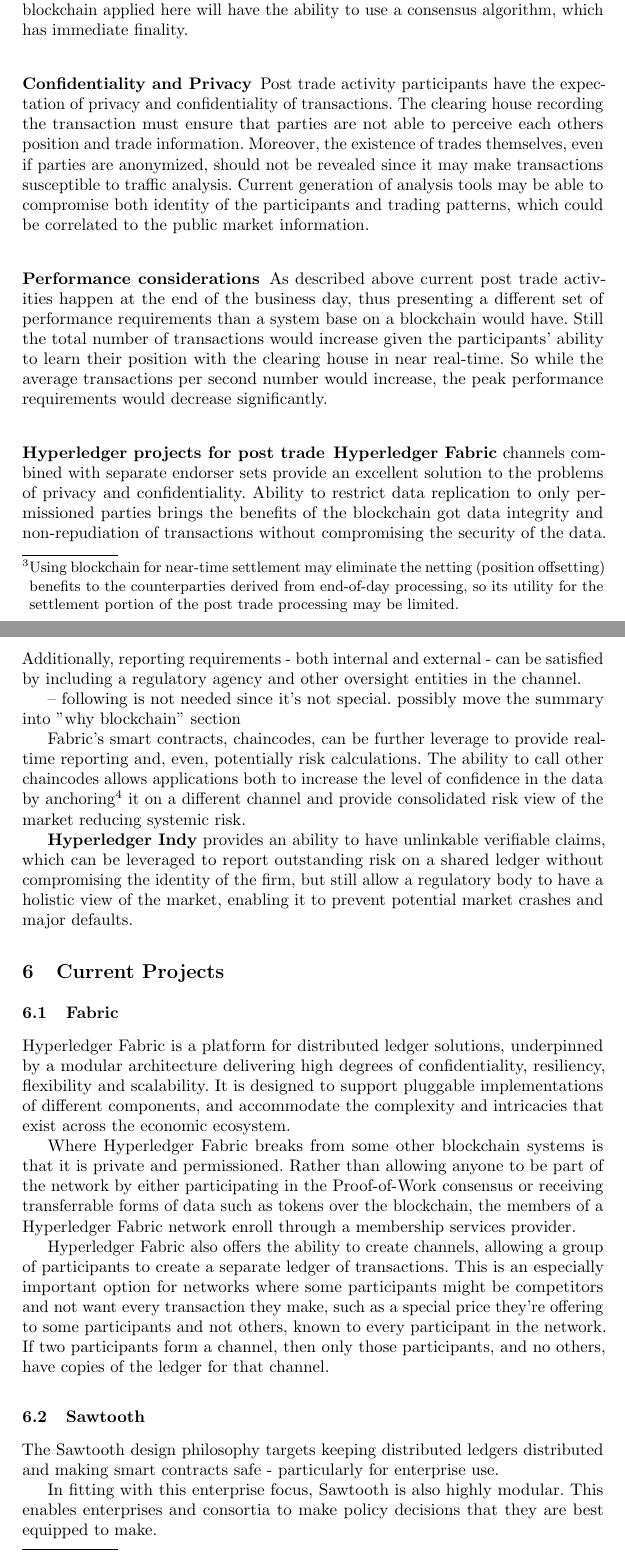
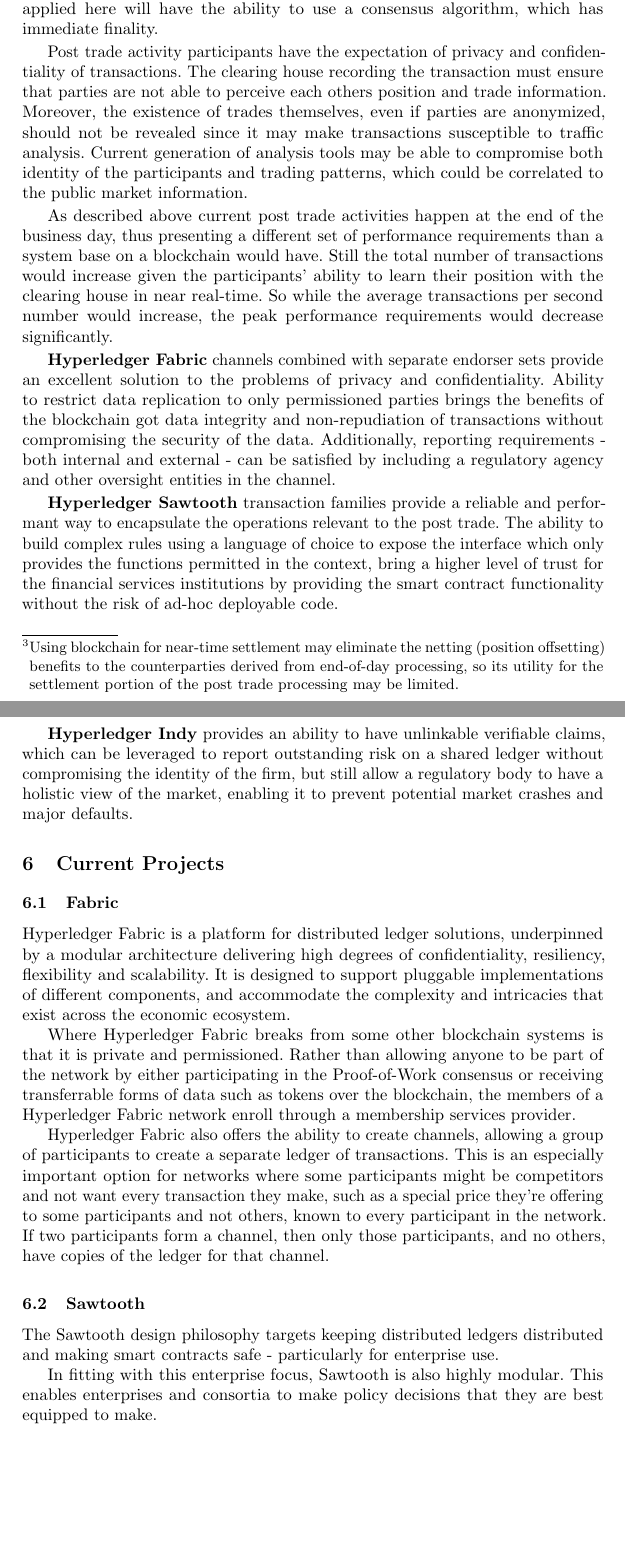
Before and after one commit to hyperledger-archives/hyperledgerwp, a LaTeX thesis (paper.tex, which reads RelevantUseCases/financial_services.tex): two parts of pages 10 and 11 of 16, joined at a grey line, cut so that both start at the same text, the shorter picture padded with empty space. Compiled offline with pdfLaTeX.

Commit message:
Added a paragraph about Sawtooth transaction families

```diff
--- a/RelevantUseCases/financial_services.tex
+++ b/RelevantUseCases/financial_services.tex
@@ -29,22 +27,13 @@
 When looking to apply blockchain to financial services, in addition to the commonly recognized properties of a tamper-proof irrefutable transaction log, a blockchain used for post trace activity it would need to have several features, typically possible with the use of permissioned distributed ledgers.
-
-\subsubsection{Finality}
 
 Nakamoto-style consensus algorithms (such as proof of work, proof of stake, or proof of elapsed time) result in temporary forks, which may lead to transaction rollback. This behavior is not acceptable for capital market use case, since all writes must be final on such ledgers. It is therefore expected that the blockchain applied here will have the ability to use a consensus algorithm, which has immediate finality.
 
-\subsubsection{Confidentiality and Privacy}
-
 Post trade activity participants have the expectation of privacy and confidentiality of transactions. The clearing house recording the transaction must ensure that parties are not able to perceive each others position and trade information. Moreover, the existence of trades themselves, even if parties are anonymized, should not be revealed since it may make transactions susceptible to traffic analysis. Current generation of analysis tools may be able to compromise both identity of the participants and trading patterns, which could be correlated to the public market information.
-
-\subsubsection{Performance considerations}
 
 As described above current post trade activities happen at the end of the business day, thus presenting a different set of performance requirements than a system base on a blockchain would have. Still the total number of transactions would increase given the participants' ability to learn their position with the clearing house in near real-time. So while the average transactions per second number would increase, the peak performance requirements would decrease significantly.
 
-\subsubsection{Hyperledger projects for post trade}
 \textbf{Hyperledger Fabric} channels combined with separate endorser sets provide an excellent solution to the problems of privacy and confidentiality. Ability to restrict data replication to only permissioned parties brings the benefits of the blockchain got data integrity and non-repudiation of transactions without compromising the security of the data. Additionally, reporting requirements - both internal and external - can be satisfied by including a regulatory agency and other oversight entities in the channel.
 
--- following is not needed since it's not special. possibly move the summary into "why blockchain" section
-
-Fabric's smart contracts, chaincodes, can be further leverage to provide real-time reporting and, even, potentially risk calculations. The ability to call other chaincodes allows applications both to increase the level of confidence in the data by anchoring\footnote{Recording in an independent immutable public store} it on a different channel and provide consolidated risk view of the market reducing systemic risk.
+\textbf{Hyperledger Sawtooth} transaction families provide a reliable and performant way to encapsulate the operations relevant to the post trade. The ability to build complex rules using a language of choice to expose the interface which only provides the functions permitted in the context, bring a higher level of trust for the financial services institutions by providing the smart contract functionality without the risk of ad-hoc deployable code.
 
 \textbf{Hyperledger Indy} provides an ability to have unlinkable verifiable claims, which can be leveraged to report outstanding risk on a shared ledger without compromising the identity of the firm, but still allow a regulatory body to have a holistic view of the market, enabling it to prevent potential market crashes and major defaults.
```
Also changed, not shown: RelevantUseCases/financial_services.tex (2 more changed lines).
